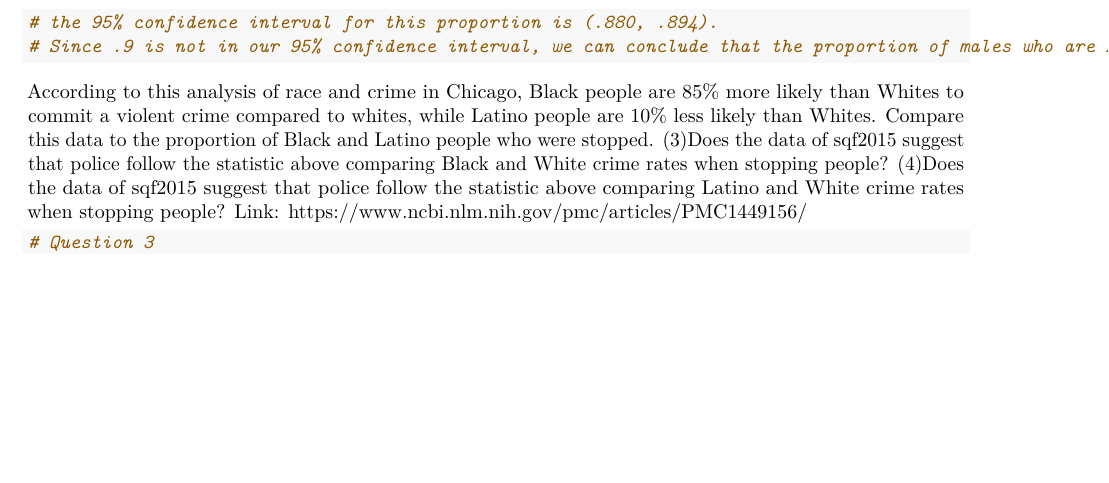
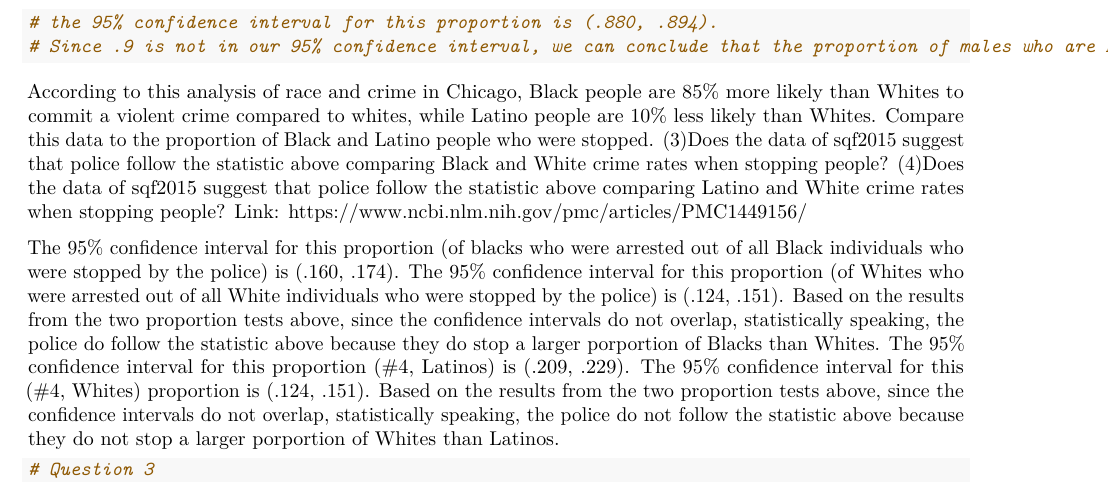
Before and after one commit to grenmester/MATH035-Final-Project, an R Markdown document (report.rmd): part of page 8 of 10, cut so that both start at the same text, the shorter picture padded with empty space. Rendered offline with R 4.5, knitr and Pandoc, then LaTeX, with nearby package versions; some code elsewhere in the file could not run offline.

Commit message:
put comments of #3,4above code

````diff
--- a/report.rmd
+++ b/report.rmd
@@ -193,6 +193,8 @@ prop.test(7761, 8749, alternative = c("two.sided", "less", "greater"),
 According to this analysis of race and crime in Chicago, Black people are 85\% more likely than Whites to commit a violent crime compared to whites, while Latino people are 10\% less likely than Whites. Compare this data to the proportion of Black and Latino people who were stopped. (3)Does the data of sqf2015 suggest that police follow the statistic above comparing Black and White crime rates when stopping people? (4)Does the data of sqf2015 suggest that police follow the statistic above comparing Latino and White crime rates when stopping people?
 Link: https://www.ncbi.nlm.nih.gov/pmc/articles/PMC1449156/
 
+The 95% confidence interval for this proportion (of blacks who were arrested out of all Black individuals who were stopped by the police) is (.160, .174). The 95% confidence interval for this proportion (of Whites who were arrested out of all White individuals who were stopped by the police) is (.124, .151). Based on the results from the two proportion tests above, since the confidence intervals do not overlap, statistically speaking, the police do follow the statistic above because they do stop a larger porportion of Blacks than Whites. The 95% confidence interval for this proportion (#4, Latinos) is (.209, .229). The 95% confidence interval for this (#4, Whites) proportion is (.124, .151). Based on the results from the two proportion tests above, since the confidence intervals do not overlap, statistically speaking, the police do not follow the statistic above because they do not stop a larger porportion of Whites than Latinos.
+
 ```{r}
 # Question 3
 blackArrest = subset(sqf2015, sqf2015$arstmade == 1 & sqf2015$race == "BLACK")
````
